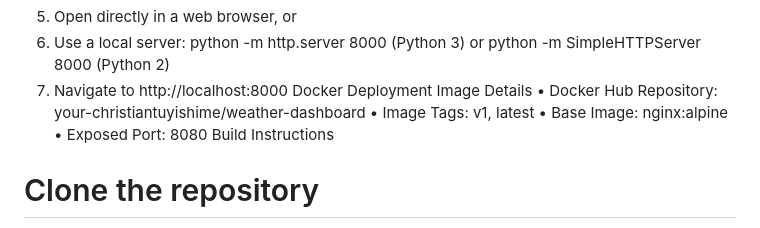
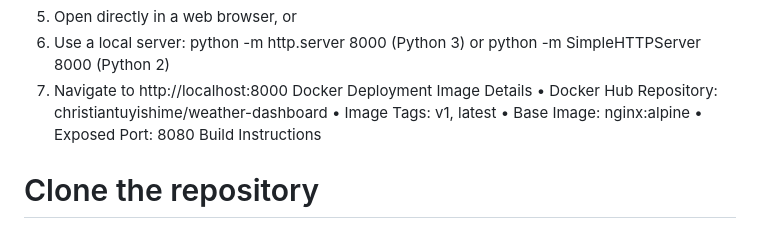
Before and after one commit to christiantuyishime01/weather-dashboard, a Markdown page: README.md, the part around the change. Rendered like a GitHub page.

```diff
--- a/README.md
+++ b/README.md
@@ -48,7 +48,7 @@ Running Locally
 4.	Navigate to http://localhost:8000
 Docker Deployment
 Image Details
-•	Docker Hub Repository: your-christiantuyishime/weather-dashboard
+•	Docker Hub Repository: christiantuyishime/weather-dashboard
 •	Image Tags: v1, latest
 •	Base Image: nginx:alpine
 •	Exposed Port: 8080
```
